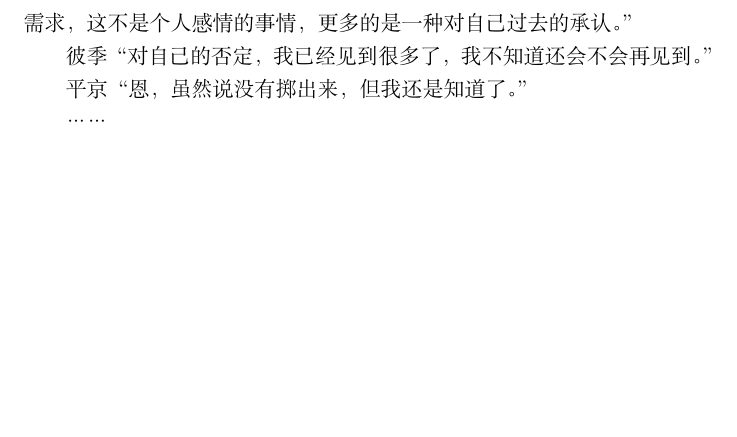
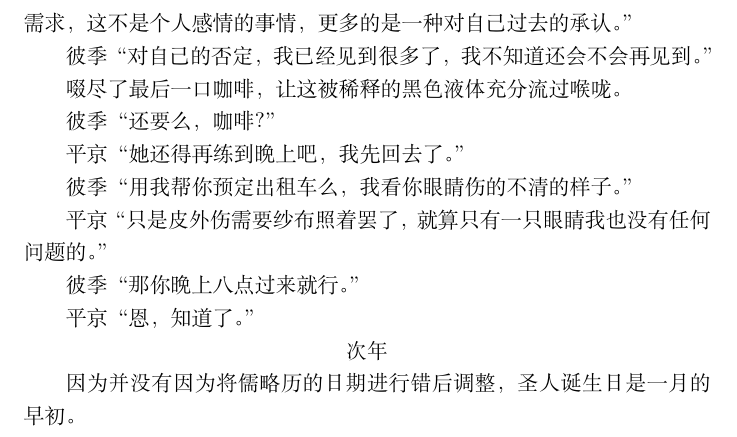
Before and after one commit to 2517kun/AVG-project, a LaTeX document (AVG设定_关于平京到北育前.tex): part of page 12 of 12, cut so that both start at the same text, the shorter picture padded with empty space. Compiled offline with XeLaTeX; a missing font is replaced by an installed copy or a similar font.

```diff
--- a/AVG设定_关于平京到北育前.tex
+++ b/AVG设定_关于平京到北育前.tex
@@ -479,11 +479,24 @@
 
 彼季“对自己的否定，我已经见到很多了，我不知道还会不会再见到。”
 
-平京“恩，虽然说没有掷出来，但我还是知道了。”
+啜尽了最后一口咖啡，让这被稀释的黑色液体充分流过喉咙。
 
-……
+彼季“还要么，咖啡？”
+
+平京“她还得再练到晚上吧，我先回去了。”
+
+彼季“用我帮你预定出租车么，我看你眼睛伤的不清的样子。”
+
+平京“只是皮外伤需要纱布照着罢了，就算只有一只眼睛我也没有任何问题的。”
+
+彼季“那你晚上八点过来就行。”
+
+平京“恩，知道了。”
+
+\centerline{次年}
 
 
+因为并没有因为将儒略历的日期进行错后调整，圣人诞生日是一月的早初。
 
 
 
```
Also changed, not shown: AVG设定_关于平京到北育前.pdf, 2 other files.
